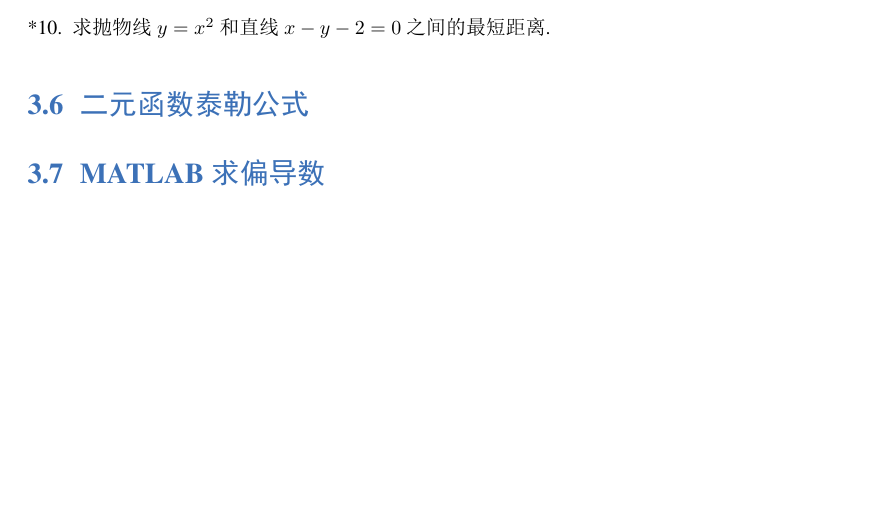
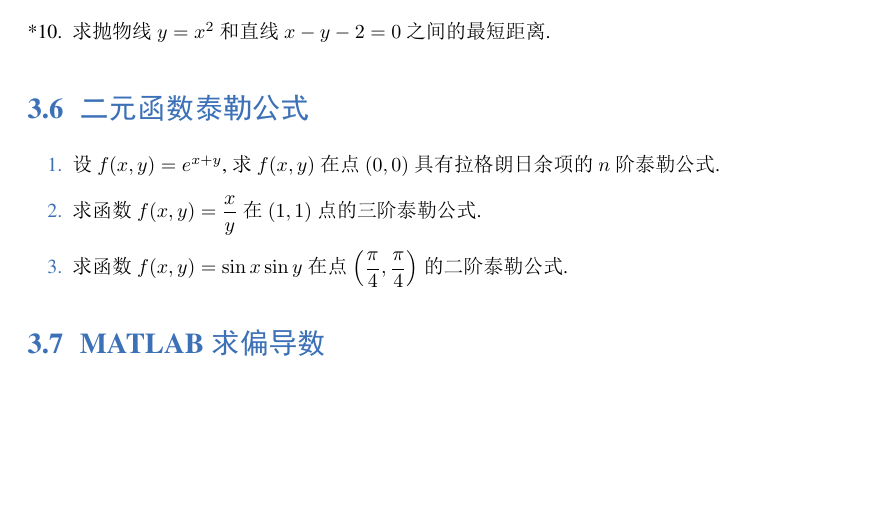
Before and after one commit to Lu0Key/SDU-Calculus, a LaTeX book (main.tex, which reads chapter8.tex): part of page 20 of 22, cut so that both start at the same text. The pictures show the PDF file main.pdf that the author committed with the source.

Commit message:
完成了8.6的题目

```diff
--- a/chapter8.tex
+++ b/chapter8.tex
@@ -285,7 +285,12 @@
 
 \section{二元函数泰勒公式}
 
-% \begin{enumerate}\setlength{\itemsep}{7pt}
-% \end{enumerate}
+\begin{enumerate}\setlength{\itemsep}{7pt}
+    \item 设 $f(x, y)=e^{x+y}$, 求 $f(x, y)$ 在点 $(0, 0)$ 具有拉格朗日余项的 $n$ 阶泰勒公式.
+
+    \item 求函数 $f(x, y)=\dfrac{x}{y}$ 在 $(1, 1)$ 点的三阶泰勒公式.
+
+    \item 求函数 $f(x, y)=\sin x\sin y$ 在点 $\left(\dfrac{\pi}{4}, \dfrac{\pi}{4}\right)$ 的二阶泰勒公式.
+\end{enumerate}
 
 \section{MATLAB求偏导数}
```
Also changed, not shown: main.pdf.
